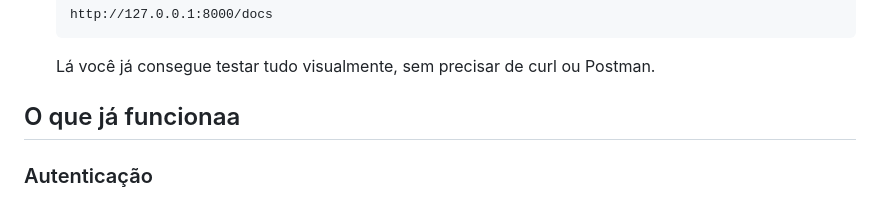
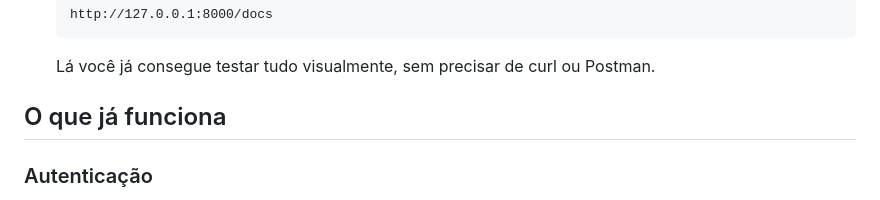
Before and after one commit to LucasDS9/LIT-English, a Markdown page: lit_english_backend/README.md, the part around the change. GitHub-like rendering.

```diff
--- a/lit_english_backend/README.md
+++ b/lit_english_backend/README.md
@@ -25,7 +25,7 @@
 
    Lá você já consegue testar tudo visualmente, sem precisar de curl ou Postman.
 
-## O que já funcionaa
+## O que já funciona
 
 ### Autenticação
 - `POST /auth/register` — cria um usuário (professor ou aluno)
```
